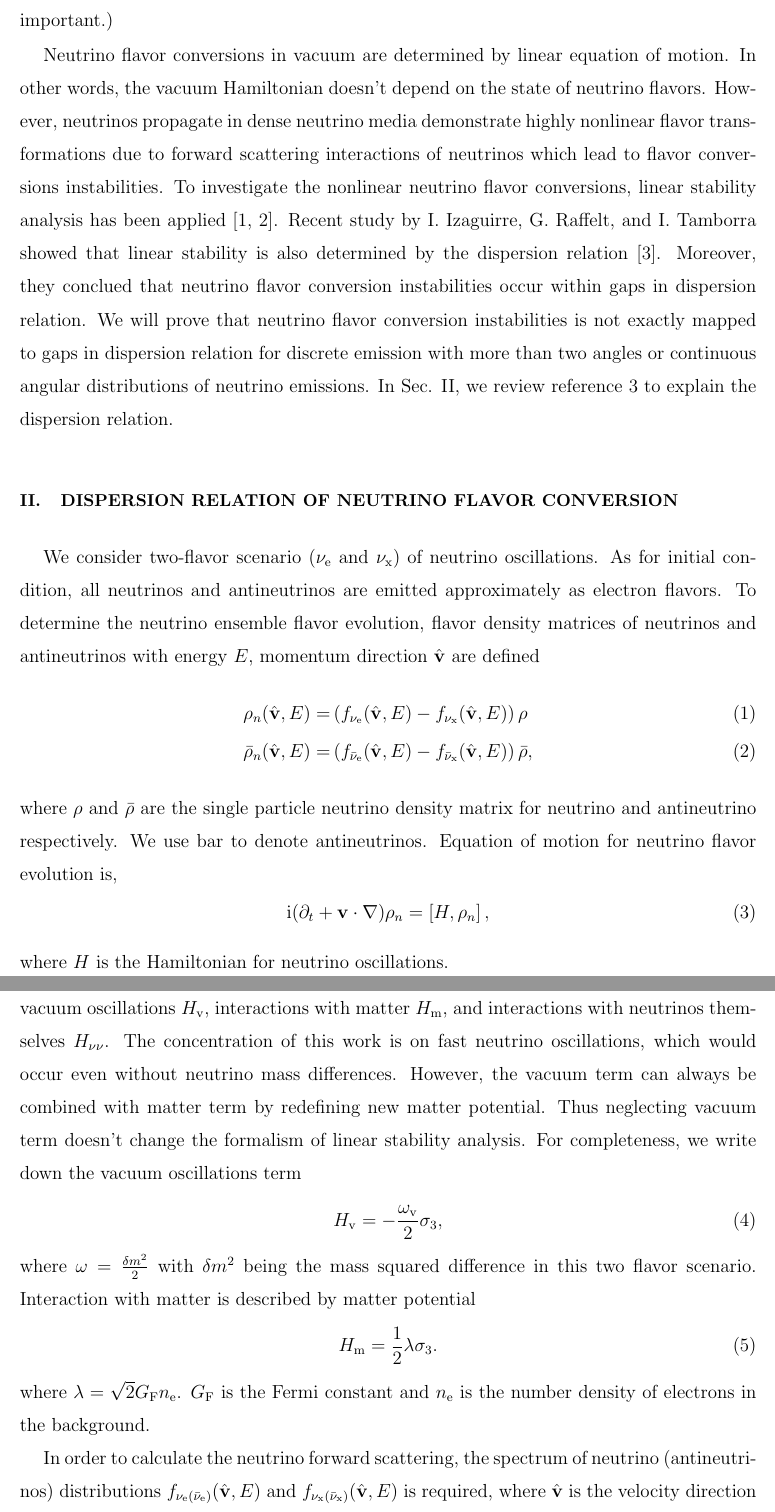
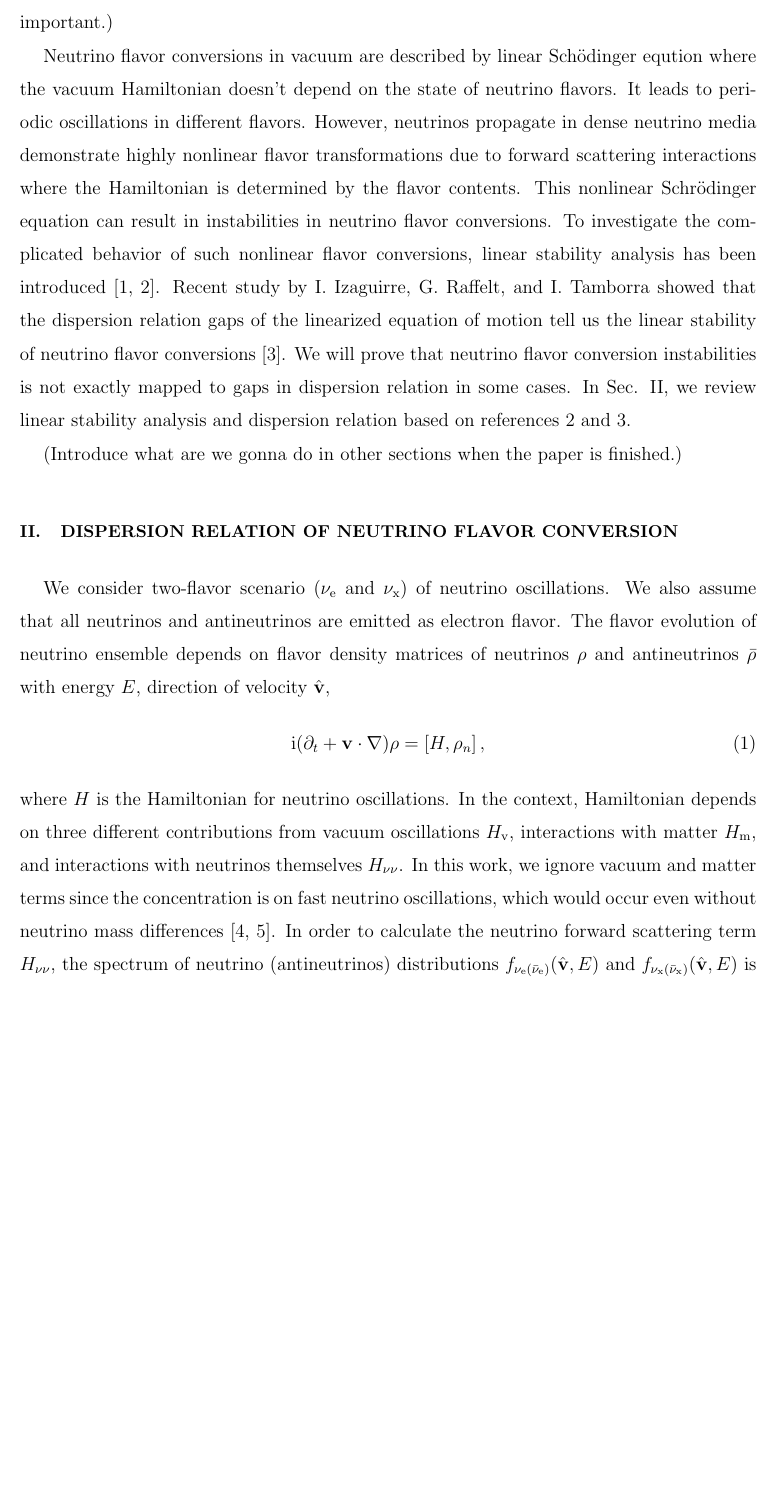
Before and after one commit to emptymalei/dispersion-relation-paper, a LaTeX paper (main.tex): two parts of pages 2 and 3 of 10 before the commit and part of page 2 of 9 after it, the two joined at a grey line, cut so that both start at the same text, the shorter picture padded with empty space. Compiled offline with pdfLaTeX.

Commit message:
revising section 1

```diff
--- a/main.tex
+++ b/main.tex
@@ -118,35 +118,21 @@ ABSTRACT PLACEHOLDER
 
 (Should talk about some very very basic backgrounds like the applications and why it is important.)
 
-Neutrino flavor conversions in vacuum are determined by linear equation of motion. In other words, the vacuum Hamiltonian doesn't depend on the state of neutrino flavors. However, neutrinos propagate in dense neutrino media demonstrate highly nonlinear flavor transformations due to forward scattering interactions of neutrinos which lead to flavor conversions instabilities. To investigate the nonlinear neutrino flavor conversions, linear stability analysis has been applied \cite{Banerjee2011a,Raffelt2013}. Recent study by I. Izaguirre, G. Raffelt, and I. Tamborra showed that linear stability is also determined by the dispersion relation \cite{Izaguirre2016a}. Moreover, they conclued that neutrino flavor conversion instabilities occur within gaps in dispersion relation. We will prove that neutrino flavor conversion instabilities is not exactly mapped to gaps in dispersion relation for discrete emission with more than two angles or continuous angular distributions of neutrino emissions. In Sec. \ref{sec-dr}, we review reference \onlinecite{Izaguirre2016a} to explain the dispersion relation.
+
+Neutrino flavor conversions in vacuum are described by linear Sch\"{o}dinger eqution where the vacuum Hamiltonian doesn't depend on the state of neutrino flavors. It leads to periodic oscillations in different flavors. However, neutrinos propagate in dense neutrino media demonstrate highly nonlinear flavor transformations due to forward scattering interactions where the Hamiltonian is determined by the flavor contents. This nonlinear Schr\"{o}dinger equation can result in instabilities in neutrino flavor conversions. To investigate the complicated behavior of such nonlinear flavor conversions, linear stability analysis has been introduced \cite{Banerjee2011a,Raffelt2013}. Recent study by I. Izaguirre, G. Raffelt, and I. Tamborra showed that the dispersion relation gaps of the linearized equation of motion tell us the linear stability of neutrino flavor conversions \cite{Izaguirre2016a}. We will prove that neutrino flavor conversion instabilities is not exactly mapped to gaps in dispersion relation in some cases. In Sec. \ref{sec-dr}, we review linear stability analysis and dispersion relation based on references \onlinecite{Raffelt2013} and \onlinecite{Izaguirre2016a}.
+
+(Introduce what are we gonna do in other sections when the paper is finished.)
 
 
 
 \section{\label{sec-dr}Dispersion Relation of Neutrino Flavor Conversion}
 
-We consider two-flavor scenario ($\nu_{\mathrm e}$ and $\nu_{\mathrm x}$) of neutrino oscillations. As for initial condition, all neutrinos and antineutrinos are emitted approximately as electron flavors. To determine the neutrino ensemble flavor evolution, flavor density matrices of neutrinos and antineutrinos with energy $E$, momentum direction $\hat{\mathbf v}$ are defined
-\begin{align}
-\rho_n(\hat{\mathbf v},E) = & \left(f_{\nu_{\mathrm e}}(\hat{\mathbf v},E) - f_{\nu_{\mathrm x}}(\hat{\mathbf v},E) \right) \rho \\
-\bar\rho_n(\hat{\mathbf v},E) = & \left( f_{\bar\nu_{\mathrm e}}(\hat{\mathbf v},E) - f_{\bar\nu_{\mathrm x}}(\hat{\mathbf v},E)  \right)\bar \rho,
-\end{align}
-where $\rho$ and $\bar \rho$ are the single particle neutrino density matrix for neutrino and antineutrino respectively. We use bar to denote antineutrinos. Equation of motion for neutrino flavor evolution is,
+We consider two-flavor scenario ($\nu_{\mathrm e}$ and $\nu_{\mathrm x}$) of neutrino oscillations. We also assume that all neutrinos and antineutrinos are emitted as electron flavor. The flavor evolution of neutrino ensemble depends on flavor density matrices of neutrinos $\rho$ and antineutrinos $\bar\rho$ with energy $E$, direction of velocity $\hat{\mathbf v}$,
 \begin{equation}
-\ii (\partial_t + \mathbf v\cdot \mathbf{\nabla}) \rho_n = \left[H, \rho_n \right],
+\ii (\partial_t + \mathbf v\cdot \mathbf{\nabla}) \rho = \left[H, \rho_n \right],
 \label{eqn-liouville-eqn}
 \end{equation}
-where $H$ is the Hamiltonian for neutrino oscillations.
-
-In principle, neutrino oscillations Hamiltonian depends on three different contributions, vacuum oscillations $H_{\mathrm v}$, interactions with matter $H_{\mathrm m}$, and interactions with neutrinos themselves $H_{\nu\nu}$. The concentration of this work is on fast neutrino oscillations, which would occur even without neutrino mass differences. However, the vacuum term can always be combined with matter term by redefining new matter potential. Thus neglecting vacuum term doesn't change the formalism of linear stability analysis. For completeness, we write down the vacuum oscillations term
-\begin{equation}
-   H_{\mathrm v} = -\frac{\omega_{\mathrm v}}{2} \sigma_3,
-\end{equation}
-where $\omega = \frac{\delta m^2}{2}$ with $\delta m^2$ being the mass squared difference in this two flavor scenario. Interaction with matter is described by matter potential
-\begin{equation}
-   H_{\mathrm m} = \frac{1}{2}\lambda \sigma_3.
-\end{equation}
-where $\lambda = \sqrt{2}G_{\mathrm F} n_{\mathrm e}$. $G_{\mathrm F}$ is the Fermi constant and $n_{\mathrm e}$ is the number density of electrons in the background.
-
-In order to calculate the neutrino forward scattering, the spectrum of neutrino (antineutrinos) distributions $f_{\nu_{\mathrm e}(\bar \nu_{\mathrm e})}(\hat{\mathbf v}, E)$ and $f_{\nu_{\mathrm x}(\bar \nu_{\mathrm x})}(\hat{\mathbf v}, E)$ is required, where $\hat{\mathbf v}$ is the velocity direction of neutrinos (antineutrinos). Neutrino forward scattering potential is
+where $H$ is the Hamiltonian for neutrino oscillations. In the context, Hamiltonian depends on three different contributions from vacuum oscillations $H_{\mathrm v}$, interactions with matter $H_{\mathrm m}$, and interactions with neutrinos themselves $H_{\nu\nu}$. In this work, we ignore vacuum and matter terms since the concentration is on fast neutrino oscillations, which would occur even without neutrino mass differences \cite{Chakraborty2016,Dasgupta2017}. In order to calculate the neutrino forward scattering term $H_{\nu\nu}$, the spectrum of neutrino (antineutrinos) distributions $f_{\nu_{\mathrm e}(\bar \nu_{\mathrm e})}(\hat{\mathbf v}, E)$ and $f_{\nu_{\mathrm x}(\bar \nu_{\mathrm x})}(\hat{\mathbf v}, E)$ is required, where $\hat{\mathbf v}$ is the velocity direction of neutrinos (antineutrinos). Neutrino forward scattering potential is
 \begin{equation}
 H_{\nu\nu} = \sqrt{2} G_{\mathrm F} \iint \frac{\mathrm d \cos\theta' \mathrm d\phi'}{4\pi} v^\mu v'_\mu \int \frac{E'^2 \mathrm d E'}{2\pi^2} ( \rho_n -  \bar\rho_n ),
 \end{equation}
```
Also changed, not shown: ref.bib (+42 -0 lines), main.pdf (deleted), main.tex (5 more changed lines).
